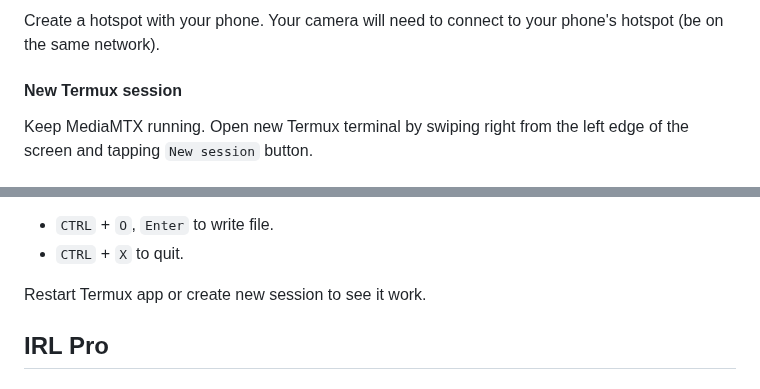
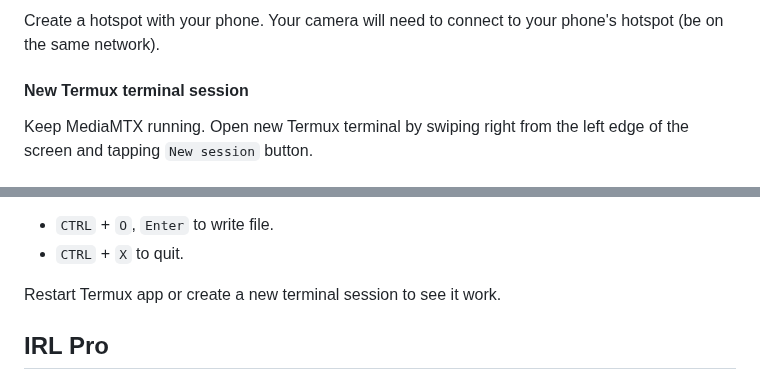
Before and after one commit to dimadesu/android-rtmp-ingest, a Markdown page: README.md, 2 parts joined by grey strips. GitHub-like rendering.

Commit message:
Update Termux session instructions

```diff
--- a/README.md
+++ b/README.md
@@ -57,7 +57,7 @@ To stop MediaMTX tap `CTRL` button in Termux and type `c`.
 
 Create a hotspot with your phone. Your camera will need to connect to your phone's hotspot (be on the same network).
 
-#### New Termux session
+#### New Termux terminal session
 
 Keep MediaMTX running. Open new Termux terminal by swiping right from the left edge of the screen and tapping `New session` button.
 
@@ -103,7 +103,7 @@ In Nano:
 - `CTRL` + `O`, `Enter` to write file.
 - `CTRL` + `X` to quit.
 
-Restart Termux app or create new session to see it work.
+Restart Termux app or create a new terminal session to see it work.
 
 ## IRL Pro
 
```
